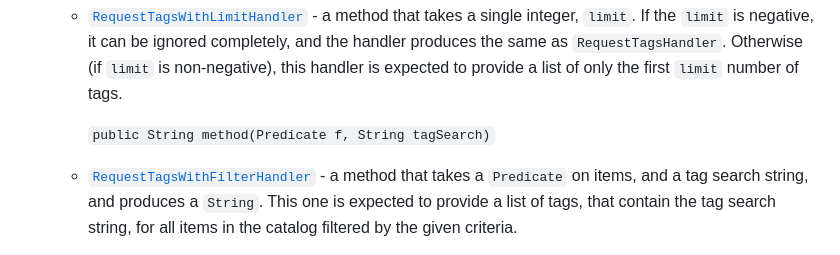
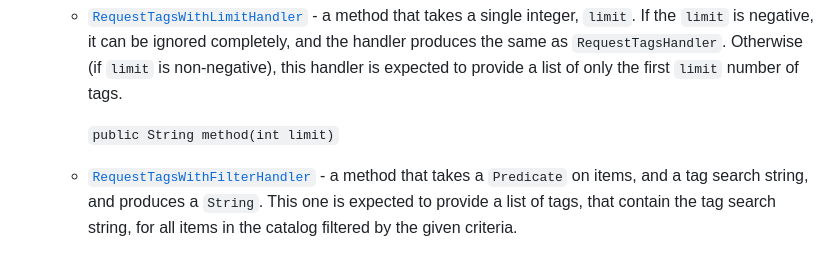
Before and after one commit to nadeemabdulhamid/omg-project, a Markdown page: docs/omg-api.md, the part around the change. Drawn GitHub-style.

Commit message:
Fix typo

````diff
--- a/docs/omg-api.md
+++ b/docs/omg-api.md
@@ -181,7 +181,7 @@ A back-end handler method should return either:
 
     - [`RequestTagsWithLimitHandler`](../src/omg/interfaces/RequestTagsWithLimitHandler.java) - a method that takes a single integer, `limit`. If the `limit` is negative, it can be ignored completely, and the handler produces the same as `RequestTagsHandler`. Otherwise (if `limit` is non-negative), this handler is expected to provide a list of only the first `limit` number of tags.
 
-        ```public String method(Predicate f, String tagSearch)```
+        ```public String method(int limit)```
 
     - [`RequestTagsWithFilterHandler`](../src/omg/interfaces/RequestTagsWithFilterHandler.java) - a method that takes a `Predicate` on items, and a tag search string, and produces a `String`. This one is expected to provide a list of tags, that contain the tag search string, for all items in the catalog filtered by the given criteria.
 
````
